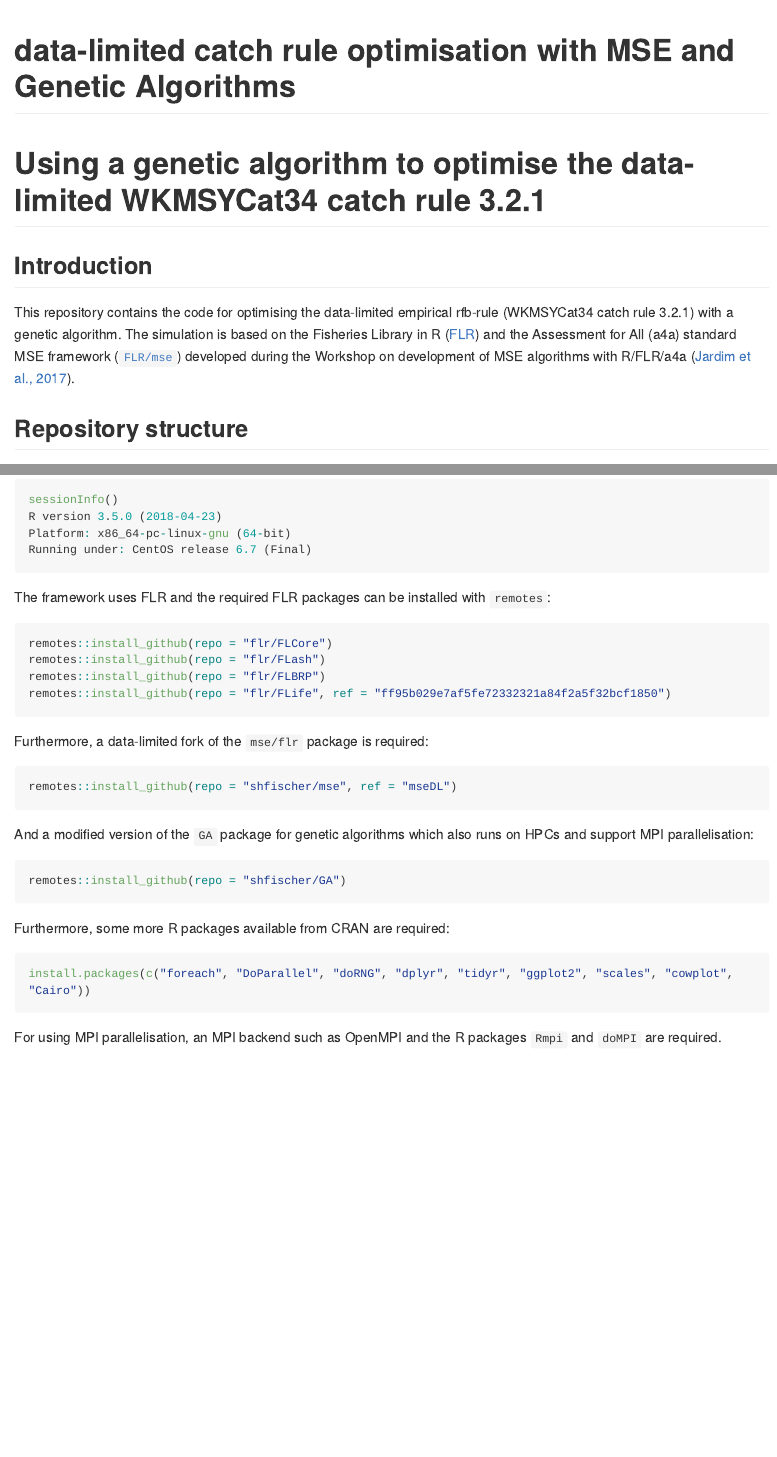
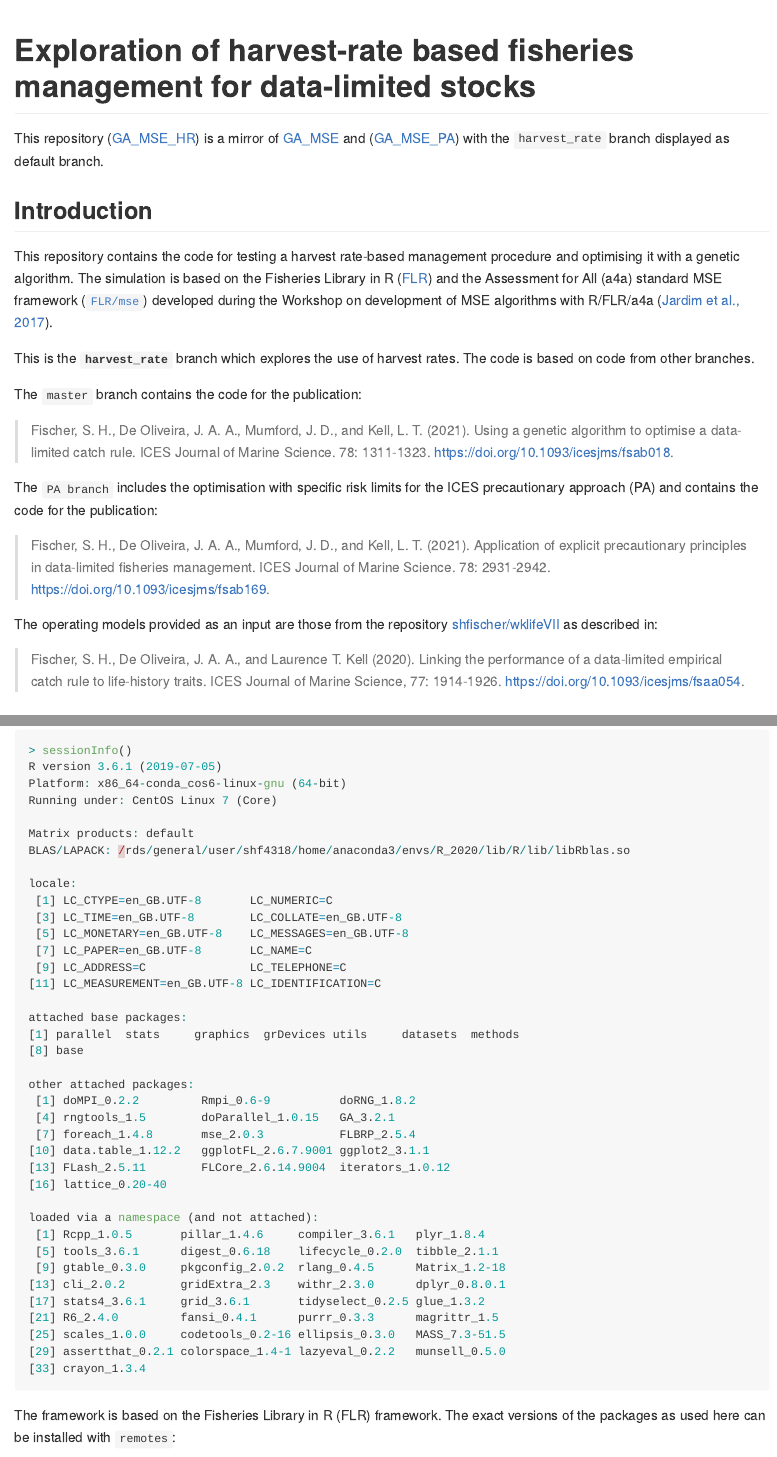
Before and after one commit to shfischer/GA_MSE_PA, an R Markdown document (readme.Rmd): the page in a window 1100 px wide, from its top, and a second part further down, joined at a grey line. The pictures show the output file readme.md that the author committed with the source, drawn offline in the style of GitHub; long lines of code are wrapped.

Commit message:
updated readme

````diff
--- a/readme.Rmd
+++ b/readme.Rmd
@@ -1,5 +1,5 @@
 ---
-title: "data-limited catch rule optimisation with MSE and Genetic Algorithms"
+title: "Exploration of harvest-rate based fisheries management for data-limited stocks"
 output: github_document
 ---
 
@@ -7,9 +7,22 @@ output: github_document
 knitr::opts_chunk$set(echo = TRUE)
 ```
 
-# Using a genetic algorithm to optimise the data-limited WKMSYCat34 catch rule 3.2.1
+This repository ([GA_MSE_HR](https://github.com/shfischer/GA_MSE_HR)) is a mirror of [GA_MSE](https://github.com/shfischer/GA_MSE) and ([GA_MSE_PA](https://github.com/shfischer/GA_MSE_PA)) with the `harvest_rate` branch displayed as default branch.
 
 ## Introduction
 
-This repository contains the code for optimising the data-limited empirical rfb-rule (WKMSYCat34 catch rule 3.2.1) with a genetic algorithm.
-The simulation is based on the Fisheries Library in R ([FLR](http://www.flr-project.org/)) and the Assessment for All (a4a) standard MSE framework ([`FLR/mse`](github.com/FLR/mse)) developed during the Workshop on development of MSE algorithms with R/FLR/a4a ([Jardim et al., 2017](https://ec.europa.eu/jrc/en/publication/assessment-all-initiativea4a-workshop-development-mse-algorithms-rflra4a)).
+This repository contains the code for testing a harvest rate-based management procedure and optimising it with a genetic algorithm. The simulation is based on the Fisheries Library in R ([FLR](http://www.flr-project.org/)) and the Assessment for All (a4a) standard MSE framework ([`FLR/mse`](github.com/FLR/mse)) developed during the Workshop on development of MSE algorithms with R/FLR/a4a ([Jardim et al., 2017](https://ec.europa.eu/jrc/en/publication/assessment-all-initiativea4a-workshop-development-mse-algorithms-rflra4a)).
+
+This is the **`harvest_rate`** branch which explores the use of harvest rates. The code is based on code from other branches.
+
+The `master` branch contains the code for the publication:
+
+> Fischer, S. H., De Oliveira, J. A. A., Mumford, J. D., and Kell, L. T. (2021). Using a genetic algorithm to optimise a data-limited catch rule. ICES Journal of Marine Science. 78: 1311-1323. https://doi.org/10.1093/icesjms/fsab018.
+
+The `PA branch` includes the optimisation with specific risk limits for the ICES precautionary approach (PA) and contains the code for the publication:
+
+> Fischer, S. H., De Oliveira, J. A. A., Mumford, J. D., and Kell, L. T. (2021). Application of explicit precautionary principles in data-limited fisheries management. ICES Journal of Marine Science. 78: 2931-2942. https://doi.org/10.1093/icesjms/fsab169.
+
+The operating models provided as an input are those from the repository [shfischer/wklifeVII](https://github.com/shfischer/wklifeVII) as described in:
+
+> Fischer, S. H., De Oliveira, J. A. A., and Laurence T. Kell (2020). Linking the performance of a data-limited empirical catch rule to life-history traits. ICES Journal of Marine Science, 77: 1914-1926. https://doi.org/10.1093/icesjms/fsaa054.
@@ -34,14 +57,44 @@ The MSE simulation was run on a high performance computing cluster:
 ```{r, eval = FALSE}
-sessionInfo()
-R version 3.5.0 (2018-04-23)
-Platform: x86_64-pc-linux-gnu (64-bit)
-Running under: CentOS release 6.7 (Final)
+> sessionInfo()
+R version 3.6.1 (2019-07-05)
+Platform: x86_64-conda_cos6-linux-gnu (64-bit)
+Running under: CentOS Linux 7 (Core)
+
+Matrix products: default
+BLAS/LAPACK: /rds/general/user/shf4318/home/anaconda3/envs/R_2020/lib/R/lib/libRblas.so
+
+locale:
+ [1] LC_CTYPE=en_GB.UTF-8       LC_NUMERIC=C
+ [3] LC_TIME=en_GB.UTF-8        LC_COLLATE=en_GB.UTF-8
+ [5] LC_MONETARY=en_GB.UTF-8    LC_MESSAGES=en_GB.UTF-8
+ [7] LC_PAPER=en_GB.UTF-8       LC_NAME=C
+ [9] LC_ADDRESS=C               LC_TELEPHONE=C
+[11] LC_MEASUREMENT=en_GB.UTF-8 LC_IDENTIFICATION=C
+
+attached base packages:
+[1] parallel  stats     graphics  grDevices utils     datasets  methods
+[8] base
+
+other attached packages:
+ [1] doMPI_0.2.2         Rmpi_0.6-9          doRNG_1.8.2
+ [4] rngtools_1.5        doParallel_1.0.15   GA_3.2.1
+ [7] foreach_1.4.8       mse_2.0.3           FLBRP_2.5.4
+[10] data.table_1.12.2   ggplotFL_2.6.7.9001 ggplot2_3.1.1
+[13] FLash_2.5.11        FLCore_2.6.14.9004  iterators_1.0.12
+[16] lattice_0.20-40
+
+loaded via a namespace (and not attached):
+ [1] Rcpp_1.0.5       pillar_1.4.6     compiler_3.6.1   plyr_1.8.4
+ [5] tools_3.6.1      digest_0.6.18    lifecycle_0.2.0  tibble_2.1.1
+ [9] gtable_0.3.0     pkgconfig_2.0.2  rlang_0.4.5      Matrix_1.2-18
+[13] cli_2.0.2        gridExtra_2.3    withr_2.3.0      dplyr_0.8.0.1
+[17] stats4_3.6.1     grid_3.6.1       tidyselect_0.2.5 glue_1.3.2
+[21] R6_2.4.0         fansi_0.4.1      purrr_0.3.3      magrittr_1.5
+[25] scales_1.0.0     codetools_0.2-16 ellipsis_0.3.0   MASS_7.3-51.5
+[29] assertthat_0.2.1 colorspace_1.4-1 lazyeval_0.2.2   munsell_0.5.0
+[33] crayon_1.3.4
 ```
 
 
-The framework uses FLR and the required FLR packages can be installed with `remotes`:
+The framework is based on the Fisheries Library in R (FLR) framework. The exact versions of the packages as used here can be installed with `remotes`:
 ```{r, eval = FALSE}
-remotes::install_github(repo = "flr/FLCore")
-remotes::install_github(repo = "flr/FLash")
-remotes::install_github(repo = "flr/FLBRP")
-remotes::install_github(repo = "flr/FLife", ref = "ff95b029e7af5fe72332321a84f2a5f32bcf1850")
@@ -48,18 +105,18 @@ remotes::install_github(repo = "flr/FLife", ref = "ff95b029e7af5fe72332321a84f2a
 ```
 
-Furthermore, a data-limited fork of the `mse/flr` package is required:
+Furthermore, a data-limited fork of the `flr/mse` package is required:
 ```{r, eval = FALSE}
-remotes::install_github(repo = "shfischer/mse", ref = "mseDL")
+remotes::install_github(repo = "shfischer/mse", ref = "mseDL2.0", INSTALL_opts = "--no-multiarch")
 ```
 
-And a modified version of the `GA` package for genetic algorithms which also runs on HPCs and support MPI parallelisation:
+And a modified version of the `GA` package for genetic algorithms which also runs on HPCs and supports MPI parallelisation:
 ```{r, eval = FALSE}
 remotes::install_github(repo = "shfischer/GA")
 ```
 
 Furthermore, some more R packages available from CRAN are required:
 ```{r, eval = FALSE}
-install.packages(c("foreach", "DoParallel", "doRNG", "dplyr", "tidyr", "ggplot2", "scales", "cowplot", "Cairo"))
+install.packages(c("foreach", "DoParallel", "doRNG", "dplyr", "tidyr", "ggplot2", "scales", "cowplot", "Cairo", "scales"))
 ```
 
 For using MPI parallelisation, an MPI backend such as OpenMPI and the R packages `Rmpi` and `doMPI` are required.
````
Also changed, not shown: readme.md, readme.Rmd (34 more changed lines).
